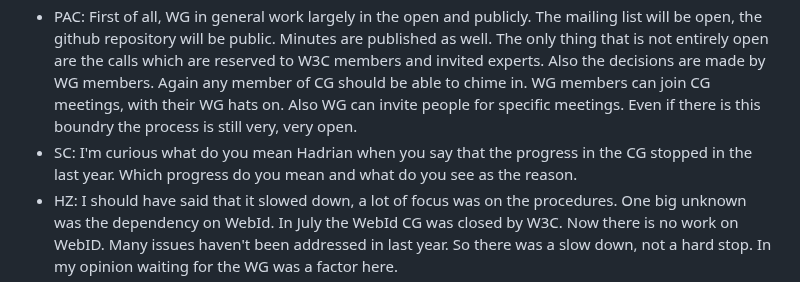
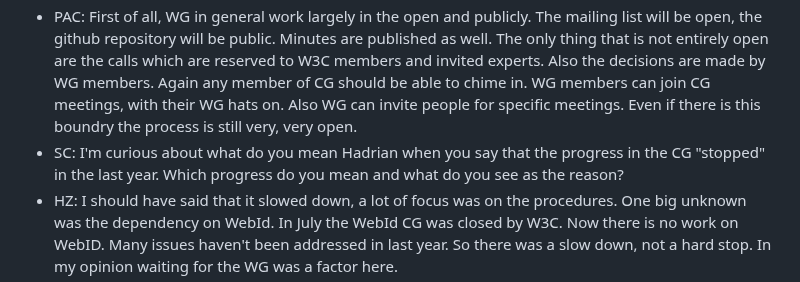
Before and after one commit to solid/specification, a Markdown page: meetings/2024-09-04.md, the part around the change. GitHub-like rendering.

Commit message:
Update meetings/2024-09-04.md
Co-authored-by: Sarven Capadisli <info@csarven.ca>

```diff
--- a/meetings/2024-09-04.md
+++ b/meetings/2024-09-04.md
@@ -58,7 +58,7 @@
 * PAC: Thank you all, this was a group effort.
 * RG: Can we have a discussion how are we going to liase with the WG, how do we make contacts etc.
 * PAC: First of all, WG in general work largely in the open and publicly. The mailing list will be open, the github repository will be public. Minutes are published as well. The only thing that is not entirely open are the calls which are reserved to W3C members and invited experts. Also the decisions are made by WG members. Again any member of CG should be able to chime in. WG members can join CG meetings, with their WG hats on. Also WG can invite people for specific meetings. Even if there is this boundry the process is still very, very open.
-* SC: I'm curious what do you mean Hadrian when you say that the progress in the CG stopped in the last year. Which progress do you mean and what do you see as the reason.
+* SC: I'm curious about what do you mean Hadrian when you say that the progress in the CG "stopped" in the last year. Which progress do you mean and what do you see as the reason?
 * HZ: I should have said that it slowed down, a lot of focus was on the procedures. One big unknown was the dependency on WebId. In July the WebId CG was closed by W3C. Now there is no work on WebID. Many issues haven't been addressed in last year. So there was a slow down, not a hard stop. In my opinion waiting for the WG was a factor here.
 * SC: Honestly I dont quite follow that tought process.
 * SC: Some of the key specs received updates, and even a new version of the Solid Protocol was released. There were also CG-DRAFTs. I can agree with you on "slowing down" but only about lacking implementation experience. There were a lot of calls about implementation experience and commitments to implement. Considering the number of active participants to the number of implementers, it doesn't seem to add up. There is a difference between what is visible to the CG and what is visible on the outside. What's communicated out there. Some individuals and organizations may be claiming implementing the Solid Protocol but without providing feedback to the CG. Or claiming things that are part of the Solid Protocol or related, or coming from the Solid CG or being a "standard" but that is not true. There is nothing on record as such. I can agree that the CG slowed down but I think that was due to the lack of implementation feedback. And the whole point was for us to strengthen incubation towards the WG. I'm curious to see how implementation experience will come up out of thin air in the WG. Besides that we had a number of updates to the specifications.
```
